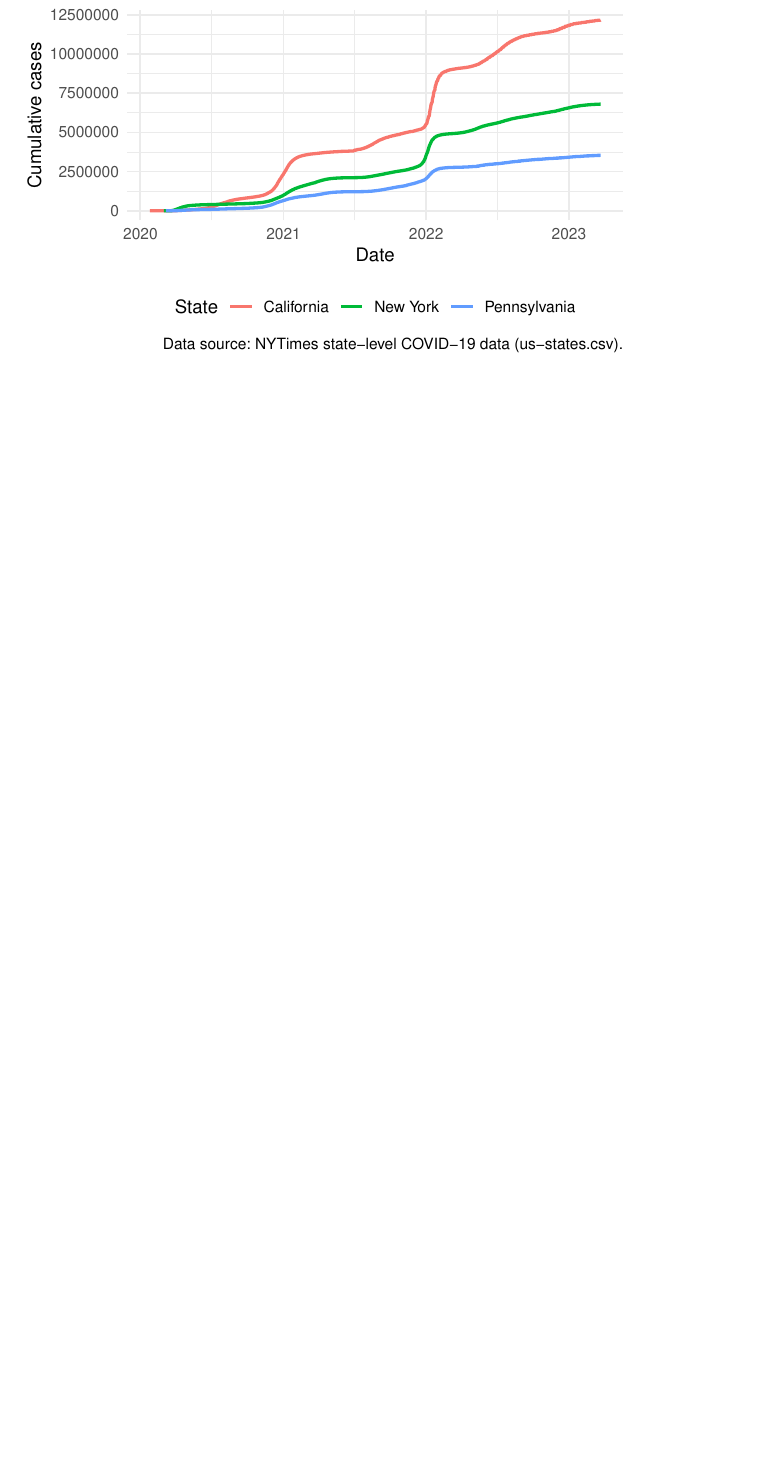
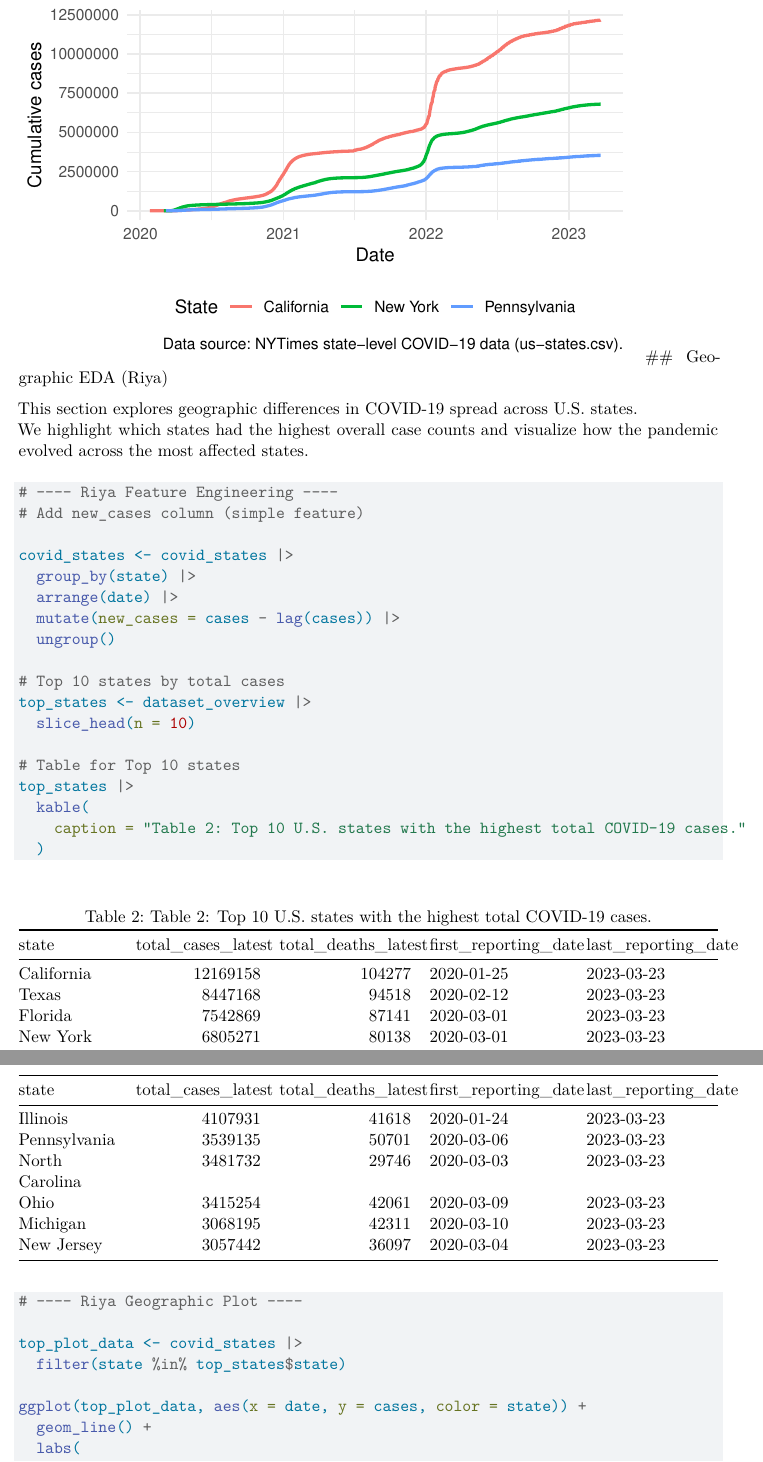
Before and after one commit to Stat184-Fall2025/3_FP_Naman_Riya_Aditi, a Quarto document (FP_QMD.qmd): part of page 4 of 4 before the commit and two parts of pages 4 and 5 of 5 after it, the two joined at a grey line, cut so that both start at the same text, the shorter picture padded with empty space. Rendered offline with R 4.5, knitr and Pandoc in place of Quarto, then LaTeX, with nearby package versions.

Commit message:
Add Geographic EDA section for COVID-19 analysis
This section explores geographic differences in COVID-19 spread across U.S. states, highlighting states with the highest case counts and visualizing the pandemic's evolution. It includes feature engineering for new cases and a plot for trends in the top 10 states.

````diff
--- a/FP_QMD.qmd
+++ b/FP_QMD.qmd
@@ -83,3 +83,37 @@ ggplot(plot_data, aes(x = date, y = cases, color = state)) +
     legend.position = "bottom"
   )
 ```
+## Geographic EDA (Riya)
+
+This section explores geographic differences in COVID-19 spread across U.S. states.\
+We highlight which states had the highest overall case counts and visualize how the pandemic evolved across the most affected states.
+
+```{r}
+# ---- Riya Feature Engineering ----
+# Add new_cases column (simple feature)
+
+covid_states <- covid_states |>
+  group_by(state) |>
+  arrange(date) |>
+  mutate(new_cases = cases - lag(cases)) |>
+  ungroup()
+
+# Top 10 states by total cases
+top_states <- dataset_overview |>
+  slice_head(n = 10)
+
+# Table for Top 10 states
+top_states |>
+  kable(
+    caption = "Table 2: Top 10 U.S. states with the highest total COVID-19 cases."
+  )
+```
+```{r}
+# ---- Riya Geographic Plot ----
+
+top_plot_data <- covid_states |>
+  filter(state %in% top_states$state)
+
+ggplot(top_plot_data, aes(x = date, y = cases, color = state)) +
+  geom_line() +
+  labs(
````
Also changed, not shown: FP_QMD.qmd (7 more changed lines).
